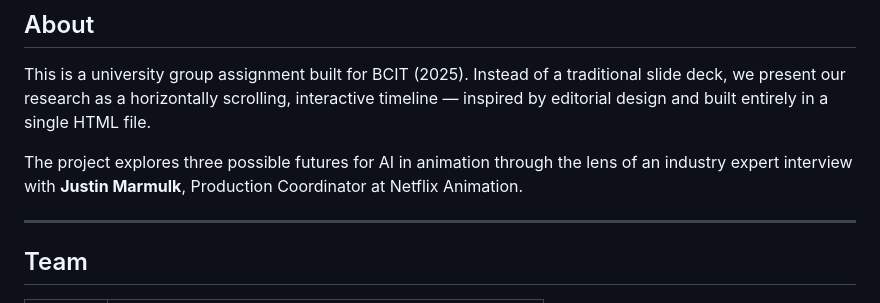
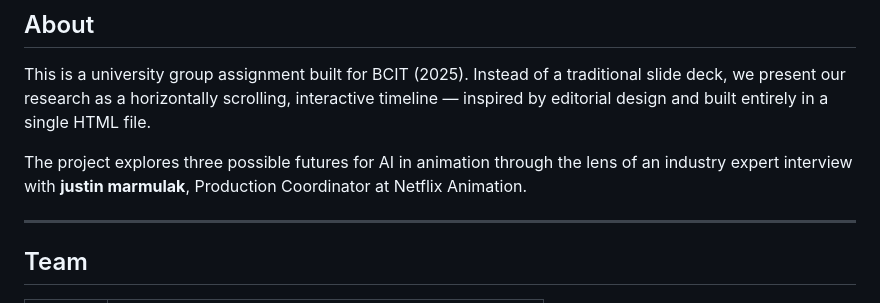
Before and after one commit to Ymurakami0910/ai-animation-timeline, a Markdown page: README.md, the part around the change. Drawn GitHub-style.

```diff
--- a/README.md
+++ b/README.md
@@ -10,7 +10,7 @@
 
 This is a university group assignment built for BCIT (2025). Instead of a traditional slide deck, we present our research as a horizontally scrolling, interactive timeline — inspired by editorial design and built entirely in a single HTML file.
 
-The project explores three possible futures for AI in animation through the lens of an industry expert interview with **Justin Marmulk**, Production Coordinator at Netflix Animation.
+The project explores three possible futures for AI in animation through the lens of an industry expert interview with **justin marmulak**, Production Coordinator at Netflix Animation.
 
 ---
 
```
